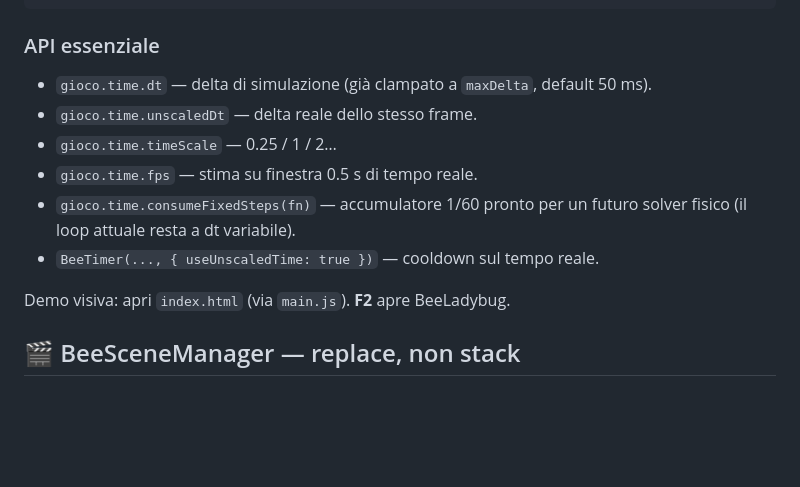
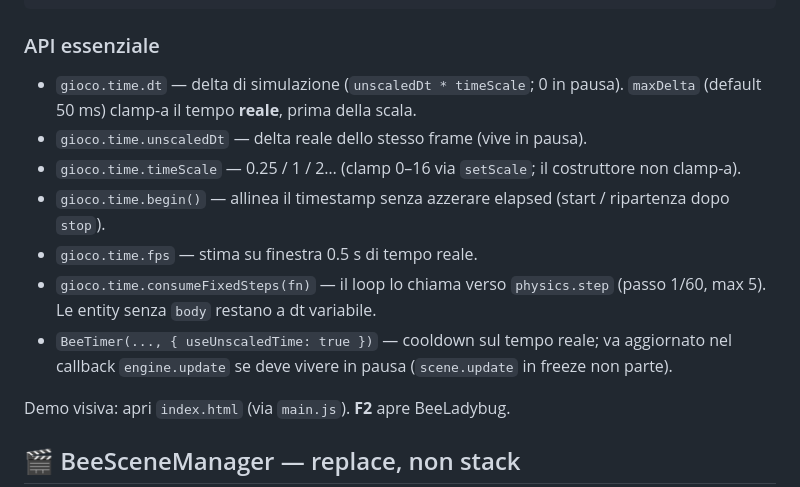
Before and after one commit to antonioprosperi2-svg/BeeEngine-V2.0, a Markdown page: README.md, the part around the change. Rendered like a GitHub page; blank space fills up the shorter version.

Commit message:
README BeeTime: consumeFixedSteps e limiti del clock
Co-authored-by: Cursor <cursoragent@cursor.com>

```diff
--- a/README.md
+++ b/README.md
@@ -60,12 +60,13 @@ hudTick.update(gioco.time);
 
 ### API essenziale
 
-* `gioco.time.dt` — delta di simulazione (già clampato a `maxDelta`, default 50 ms).
-* `gioco.time.unscaledDt` — delta reale dello stesso frame.
-* `gioco.time.timeScale` — 0.25 / 1 / 2…
+* `gioco.time.dt` — delta di simulazione (`unscaledDt * timeScale`; 0 in pausa). `maxDelta` (default 50 ms) clamp-a il tempo **reale**, prima della scala.
+* `gioco.time.unscaledDt` — delta reale dello stesso frame (vive in pausa).
+* `gioco.time.timeScale` — 0.25 / 1 / 2… (clamp 0–16 via `setScale`; il costruttore non clamp-a).
+* `gioco.time.begin()` — allinea il timestamp senza azzerare elapsed (start / ripartenza dopo `stop`).
 * `gioco.time.fps` — stima su finestra 0.5 s di tempo reale.
-* `gioco.time.consumeFixedSteps(fn)` — accumulatore 1/60 pronto per un futuro solver fisico (il loop attuale resta a dt variabile).
-* `BeeTimer(..., { useUnscaledTime: true })` — cooldown sul tempo reale.
+* `gioco.time.consumeFixedSteps(fn)` — il loop lo chiama verso `physics.step` (passo 1/60, max 5). Le entity senza `body` restano a dt variabile.
+* `BeeTimer(..., { useUnscaledTime: true })` — cooldown sul tempo reale; va aggiornato nel callback `engine.update` se deve vivere in pausa (`scene.update` in freeze non parte).
 
 Demo visiva: apri `index.html` (via `main.js`). **F2** apre BeeLadybug.
 
```
